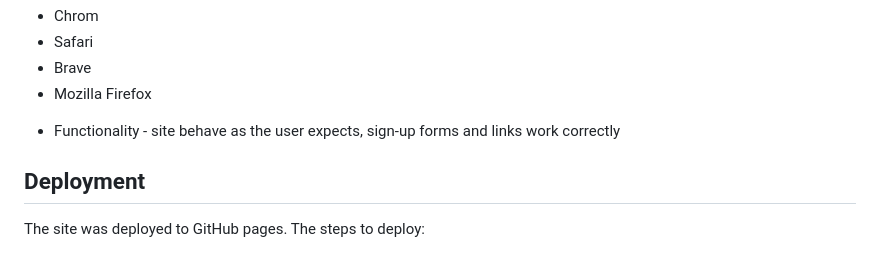
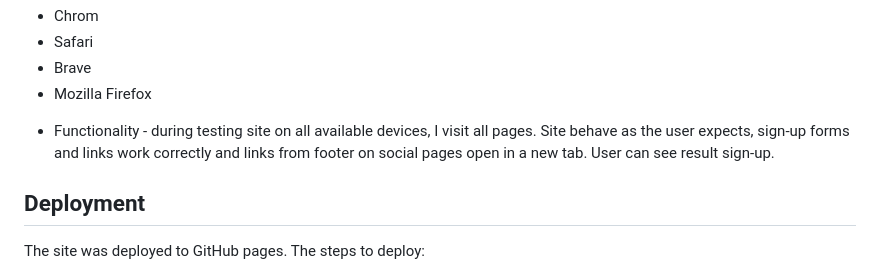
Before and after one commit to Julia-cloudname/Project_1, a Markdown page: README.md, the part around the change. Rendered like a GitHub page.

Commit message:
Edit information about testing

```diff
--- a/README.md
+++ b/README.md
@@ -167,7 +167,7 @@ Browsers:
 - Brave
 - Mozilla Firefox
 
-* Functionality - site behave as the user expects, sign-up forms and links work correctly
+* Functionality - during testing site on all available devices, I visit all pages. Site behave as the user expects, sign-up forms and links work correctly and links from footer on social pages open in a new tab. User can see result sign-up.
 
 ## **Deployment**
 
```
